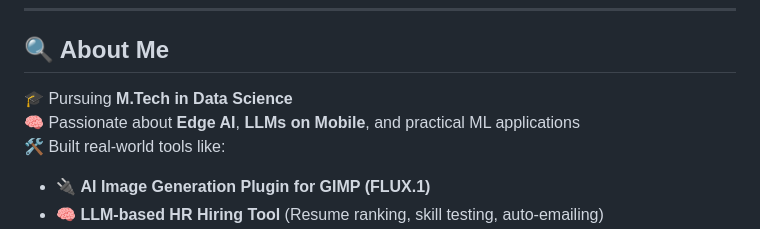
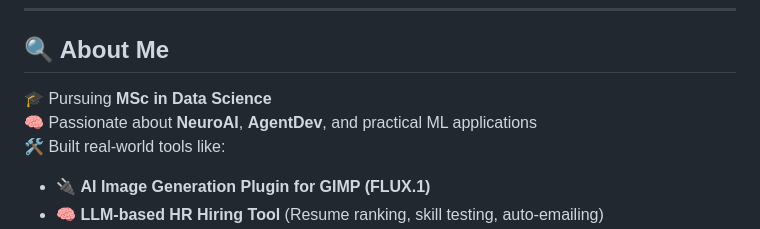
Before and after one commit to Alentito/alentito, a Markdown page: README.md, the part around the change. Drawn GitHub-style.

Commit message:
Revise education and passion areas in README
Updated educational background and areas of interest.

```diff
--- a/README.md
+++ b/README.md
@@ -8,8 +8,8 @@
 
 ## 🔍 About Me
 
-🎓 Pursuing **M.Tech in Data Science**
-🧠 Passionate about **Edge AI**, **LLMs on Mobile**, and practical ML applications
+🎓 Pursuing **MSc in Data Science**
+🧠 Passionate about **NeuroAI**, **AgentDev**, and practical ML applications
 🛠 Built real-world tools like:
 - 🔌 **AI Image Generation Plugin for GIMP (FLUX.1)**
 - 🧠 **LLM-based HR Hiring Tool** (Resume ranking, skill testing, auto-emailing)
```
